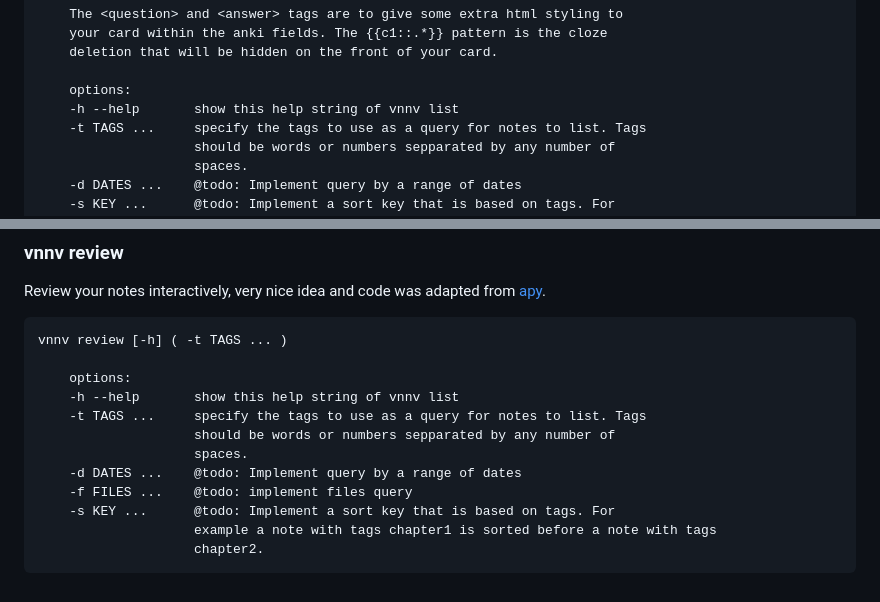
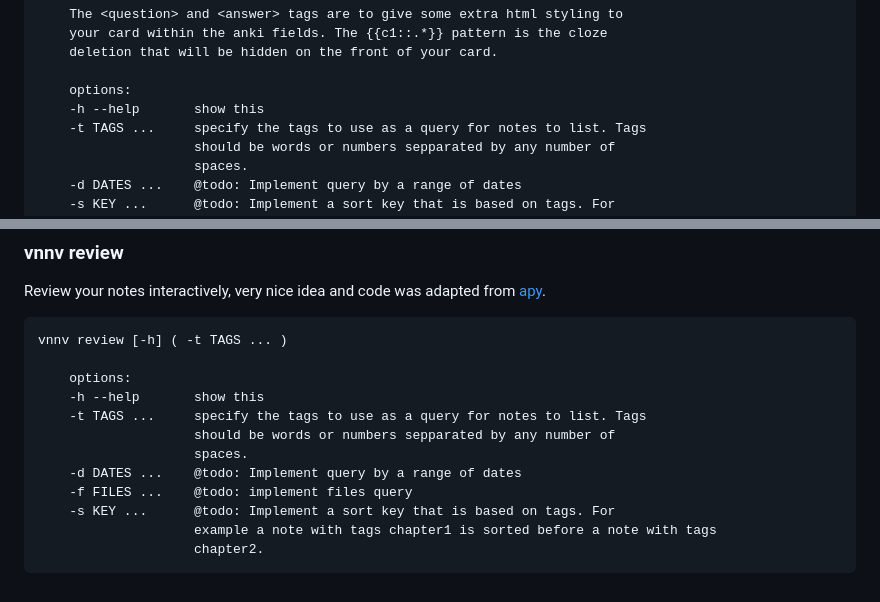
Before and after one commit to Shikeiku/markdown_parser, a Markdown page: README.md, 2 parts joined by grey strips. Rendered like a GitHub page.

```diff
--- a/README.md
+++ b/README.md
@@ -121,7 +125,7 @@ vnnv anki [-h] ( -t TAGS ... )
     deletion that will be hidden on the front of your card.
 
     options:
-    -h --help       show this help string of vnnv list
+    -h --help       show this
     -t TAGS ...     specify the tags to use as a query for notes to list. Tags
                     should be words or numbers sepparated by any number of
                     spaces.
@@ -139,7 +143,7 @@ Review your notes interactively, very nice idea and code was adapted from [apy].
 vnnv review [-h] ( -t TAGS ... )
 
     options:
-    -h --help       show this help string of vnnv list
+    -h --help       show this
     -t TAGS ...     specify the tags to use as a query for notes to list. Tags
                     should be words or numbers sepparated by any number of
                     spaces.
```
Also changed, not shown: other parts of README.md (+15 -10 lines), media/input_optframe.gif (added), media/output.gif (added), media/output_optimized.gif (added), 3 other files.
